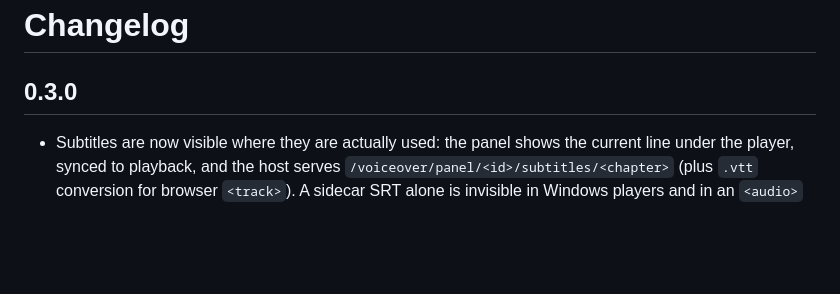
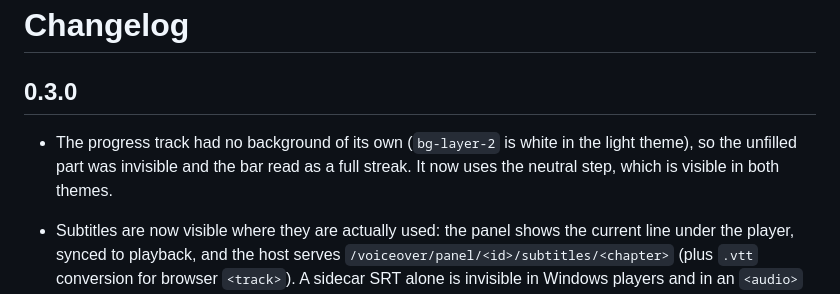
Before and after one commit to LeiBoss/dsh-tts, a Markdown page: packages/voiceover/CHANGELOG.md, the part around the change. GitHub-like rendering; blank space fills up the shorter version.

```diff
--- a/packages/voiceover/CHANGELOG.md
+++ b/packages/voiceover/CHANGELOG.md
@@ -1,6 +1,10 @@
 # Changelog
 
 ## 0.3.0
+
+- The progress track had no background of its own (`bg-layer-2` is white in the
+  light theme), so the unfilled part was invisible and the bar read as a full
+  streak. It now uses the neutral step, which is visible in both themes.
 
 - Subtitles are now visible where they are actually used: the panel shows the
   current line under the player, synced to playback, and the host serves
```
Also changed, not shown: README.md (+14 -0 lines), packages/voiceover/README.md (+9 -0 lines), docs/images/panel-playing.png (added), docs/images/panel-progress.png (added), 3 other files.
